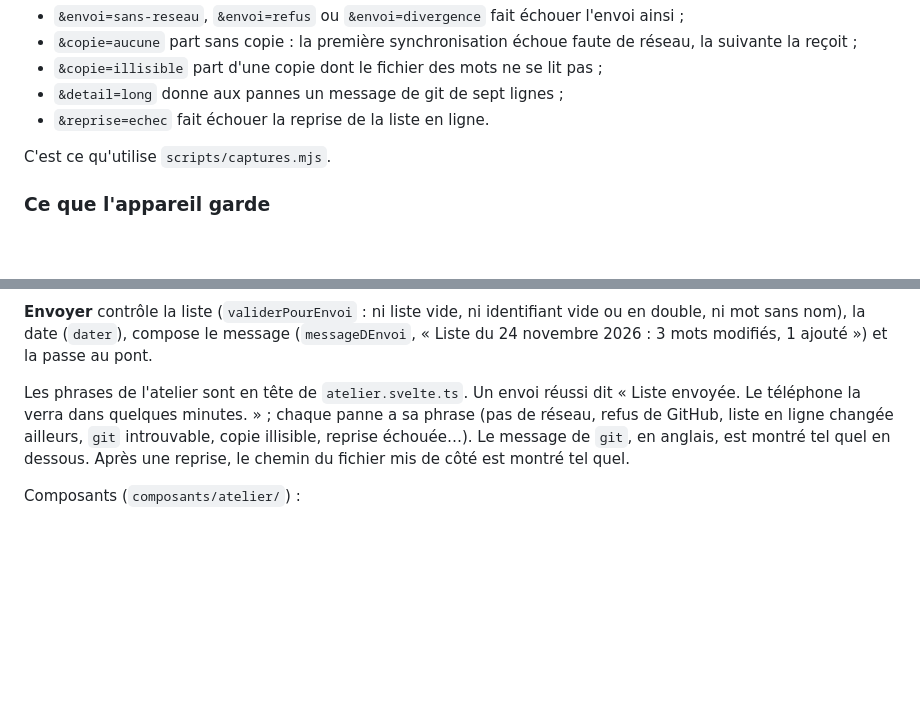
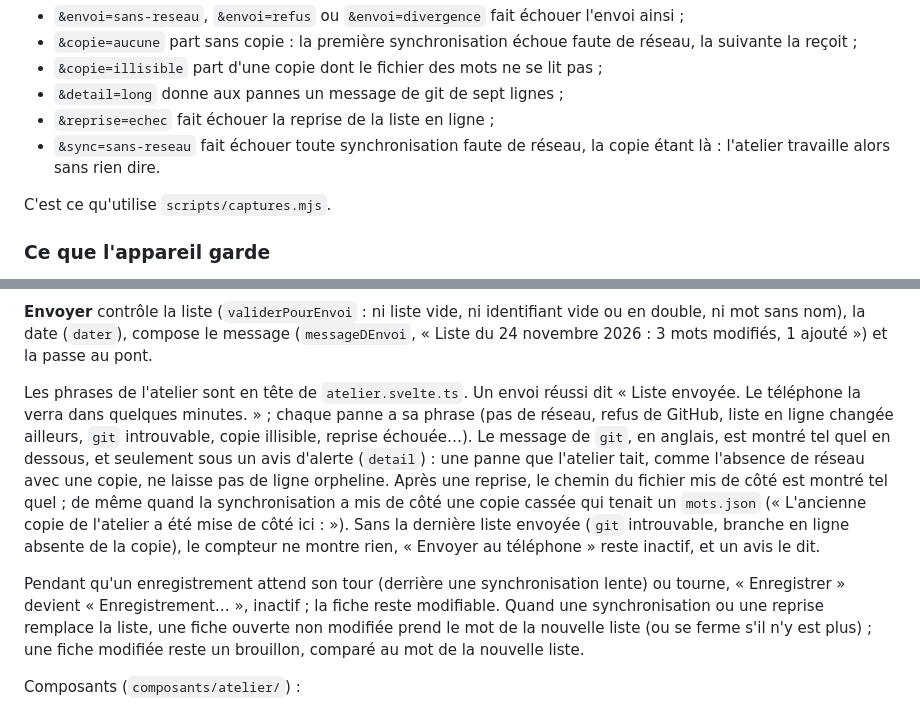
Before and after one commit to iago-swi/jolis-mots, a Markdown page: PROJET.md, 2 parts joined by grey strips. Drawn GitHub-style; blank space fills up the shorter version.

```diff
--- a/PROJET.md
+++ b/PROJET.md
@@ -120,7 +120,8 @@ Les réglages sont deux valeurs : `questionsParQuiz` (5, 10, 15 ou 20, 10 par d
 - `&copie=aucune` part sans copie : la première synchronisation échoue faute de réseau, la suivante la reçoit ;
 - `&copie=illisible` part d'une copie dont le fichier des mots ne se lit pas ;
 - `&detail=long` donne aux pannes un message de git de sept lignes ;
-- `&reprise=echec` fait échouer la reprise de la liste en ligne.
+- `&reprise=echec` fait échouer la reprise de la liste en ligne ;
+- `&sync=sans-reseau` fait échouer toute synchronisation faute de réseau, la copie étant là : l'atelier travaille alors sans rien dire.
 
 C'est ce qu'utilise `scripts/captures.mjs`.
 
@@ -185,7 +186,9 @@ Les opérations passent une à une, dans l'ordre où elles sont demandées. Au d
 
 **Envoyer** contrôle la liste (`validerPourEnvoi` : ni liste vide, ni identifiant vide ou en double, ni mot sans nom), la date (`dater`), compose le message (`messageDEnvoi`, « Liste du 24 novembre 2026 : 3 mots modifiés, 1 ajouté ») et la passe au pont.
 
-Les phrases de l'atelier sont en tête de `atelier.svelte.ts`. Un envoi réussi dit « Liste envoyée. Le téléphone la verra dans quelques minutes. » ; chaque panne a sa phrase (pas de réseau, refus de GitHub, liste en ligne changée ailleurs, `git` introuvable, copie illisible, reprise échouée…). Le message de `git`, en anglais, est montré tel quel en dessous. Après une reprise, le chemin du fichier mis de côté est montré tel quel.
+Les phrases de l'atelier sont en tête de `atelier.svelte.ts`. Un envoi réussi dit « Liste envoyée. Le téléphone la verra dans quelques minutes. » ; chaque panne a sa phrase (pas de réseau, refus de GitHub, liste en ligne changée ailleurs, `git` introuvable, copie illisible, reprise échouée…). Le message de `git`, en anglais, est montré tel quel en dessous, et seulement sous un avis d'alerte (`detail`) : une panne que l'atelier tait, comme l'absence de réseau avec une copie, ne laisse pas de ligne orpheline. Après une reprise, le chemin du fichier mis de côté est montré tel quel ; de même quand la synchronisation a mis de côté une copie cassée qui tenait un `mots.json` (« L'ancienne copie de l'atelier a été mise de côté ici : »). Sans la dernière liste envoyée (`git` introuvable, branche en ligne absente de la copie), le compteur ne montre rien, « Envoyer au téléphone » reste inactif, et un avis le dit.
+
+Pendant qu'un enregistrement attend son tour (derrière une synchronisation lente) ou tourne, « Enregistrer » devient « Enregistrement… », inactif ; la fiche reste modifiable. Quand une synchronisation ou une reprise remplace la liste, une fiche ouverte non modifiée prend le mot de la nouvelle liste (ou se ferme s'il n'y est plus) ; une fiche modifiée reste un brouillon, comparé au mot de la nouvelle liste.
 
 Composants (`composants/atelier/`) :
 
```
Also changed, not shown: other parts of PROJET.md (+9 -7 lines), CHANGELOG.md (+3 -3 lines), README.md (+1 -1 lines), docs/captures/atelier.png, docs/captures/question.png, docs/captures/quiz.png, docs/captures/recueil.png, 1 other file.
